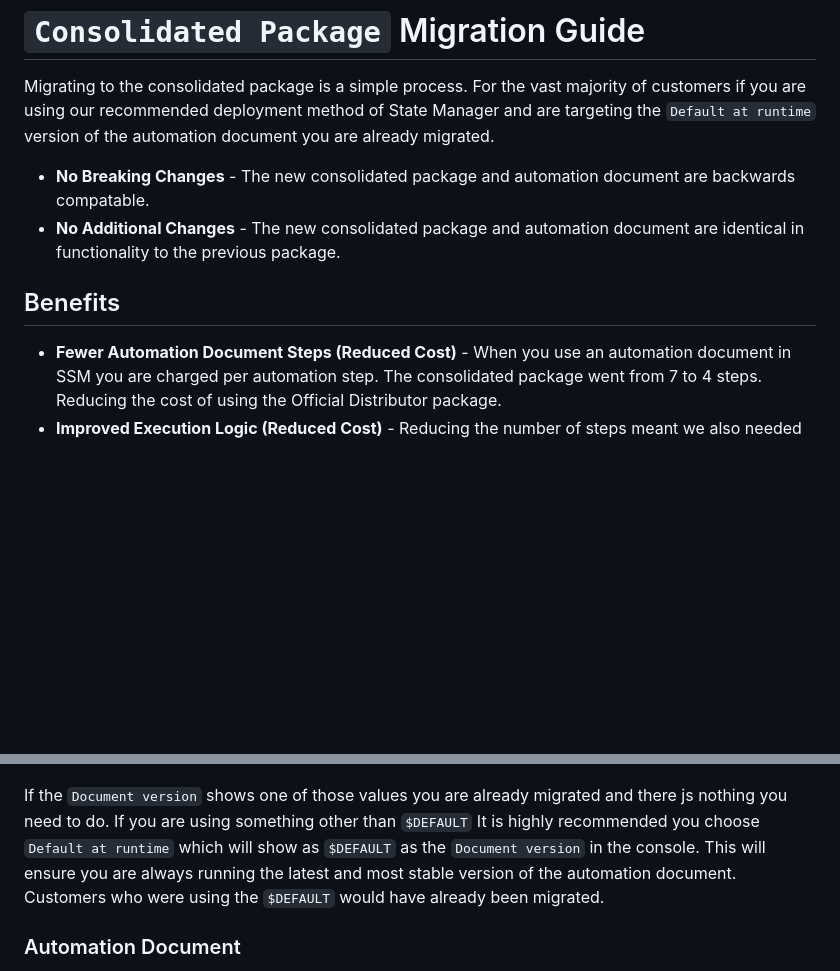
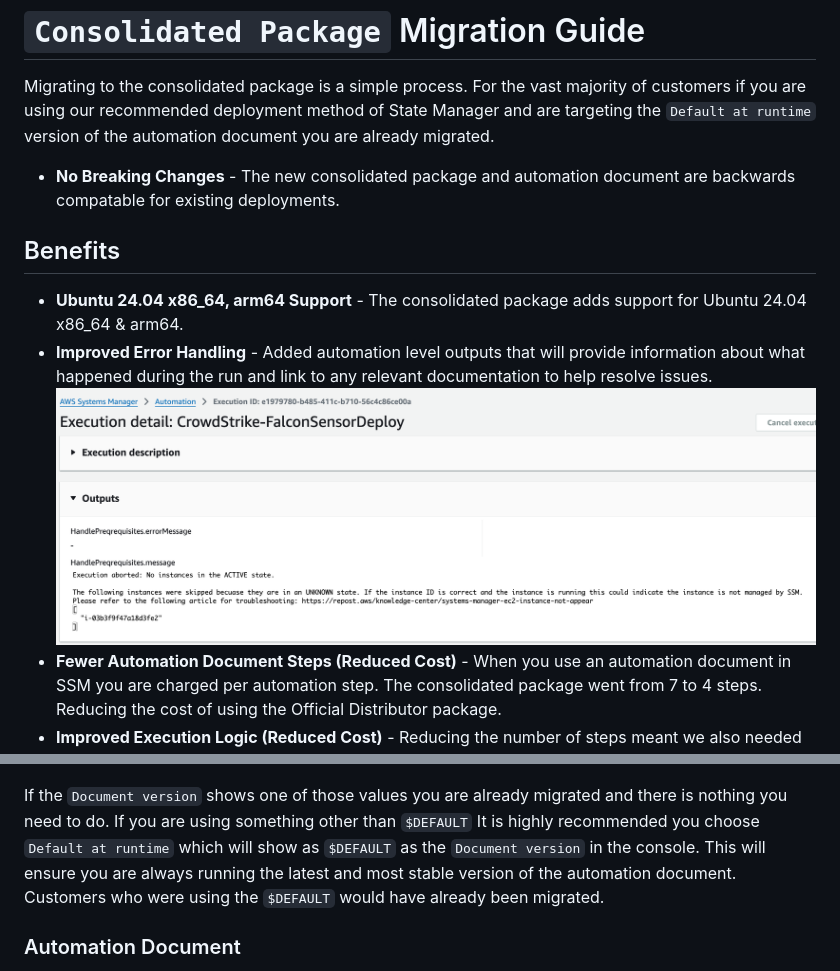
Before and after one commit to CrowdStrike/aws-ssm-distributor, a Markdown page: official-package/migrate.md, 2 parts joined by grey strips. Rendered like a GitHub page; pictures changed too: official-package/assets/ec2_not_in_ssm.png (added); blank space fills up the shorter version.

```diff
--- a/official-package/migrate.md
+++ b/official-package/migrate.md
@@ -2,11 +2,13 @@
 
 Migrating to the consolidated package is a simple process. For the vast majority of customers if you are using our recommended deployment method of State Manager and are targeting the `Default at runtime` version of the automation document you are already migrated.
 
-- **No Breaking Changes** - The new consolidated package and automation document are backwards compatable.
-- **No Additional Changes** - The new consolidated package and automation document are identical in functionality to the previous package.
+- **No Breaking Changes** - The new consolidated package and automation document are backwards compatable for existing deployments.
 
 ## Benefits
 
+- **Ubuntu 24.04 x86_64, arm64 Support** - The consolidated package adds support for Ubuntu 24.04 x86_64 & arm64.
+- **Improved Error Handling** - Added automation level outputs that will provide information about what happened during the run and link to any relevant documentation to help resolve issues.
+![Error Handling](./assets/ec2_not_in_ssm.png)
 - **Fewer Automation Document Steps (Reduced Cost)** - When you use an automation document in SSM you are charged per automation step. The consolidated package went from 7 to 4 steps. Reducing the cost of using the Official Distributor package.
 - **Improved Execution Logic (Reduced Cost)** - Reducing the number of steps meant we also needed to handle some fail cases sooner. Another cost when running automation documents is the time it takes for the `executeScript` action to run. By handling these `fail` cases sooner in many cases we are reducing the run time of the action & preventing future steps from executing. Lowering the cost even more.
 - **Single Package** - A common question we recieved from customers was "Why are there two packages?". There were requirements & limitations around SSM at the time of release that required two packages. We've been able to find answers to these limitations & made the consolidated package possible.
@@ -21,7 +23,7 @@ Go to each association in State Manager that uses the `CrowdStrike-FalconSensorD
 
 ![StateManager](./assets/migrate.png)
 
-If the `Document version` shows one of those values you are already migrated and there js nothing you need to do. If you are using something other than `$DEFAULT` It is highly recommended you choose `Default at runtime` which will show as `$DEFAULT` as the `Document version` in the console. This will ensure you are always running the latest and most stable version of the automation document. Customers who were using the `$DEFAULT` would have already been migrated.
+If the `Document version` shows one of those values you are already migrated and there is nothing you need to do. If you are using something other than `$DEFAULT` It is highly recommended you choose `Default at runtime` which will show as `$DEFAULT` as the `Document version` in the console. This will ensure you are always running the latest and most stable version of the automation document. Customers who were using the `$DEFAULT` would have already been migrated.
 
 ### Automation Document
 
```
Also changed, not shown: official-package/CHANGELOG.md (+11 -0 lines), official-package/README.md (+6 -4 lines), official-package/assets/consolidated-third-party.png (added).
